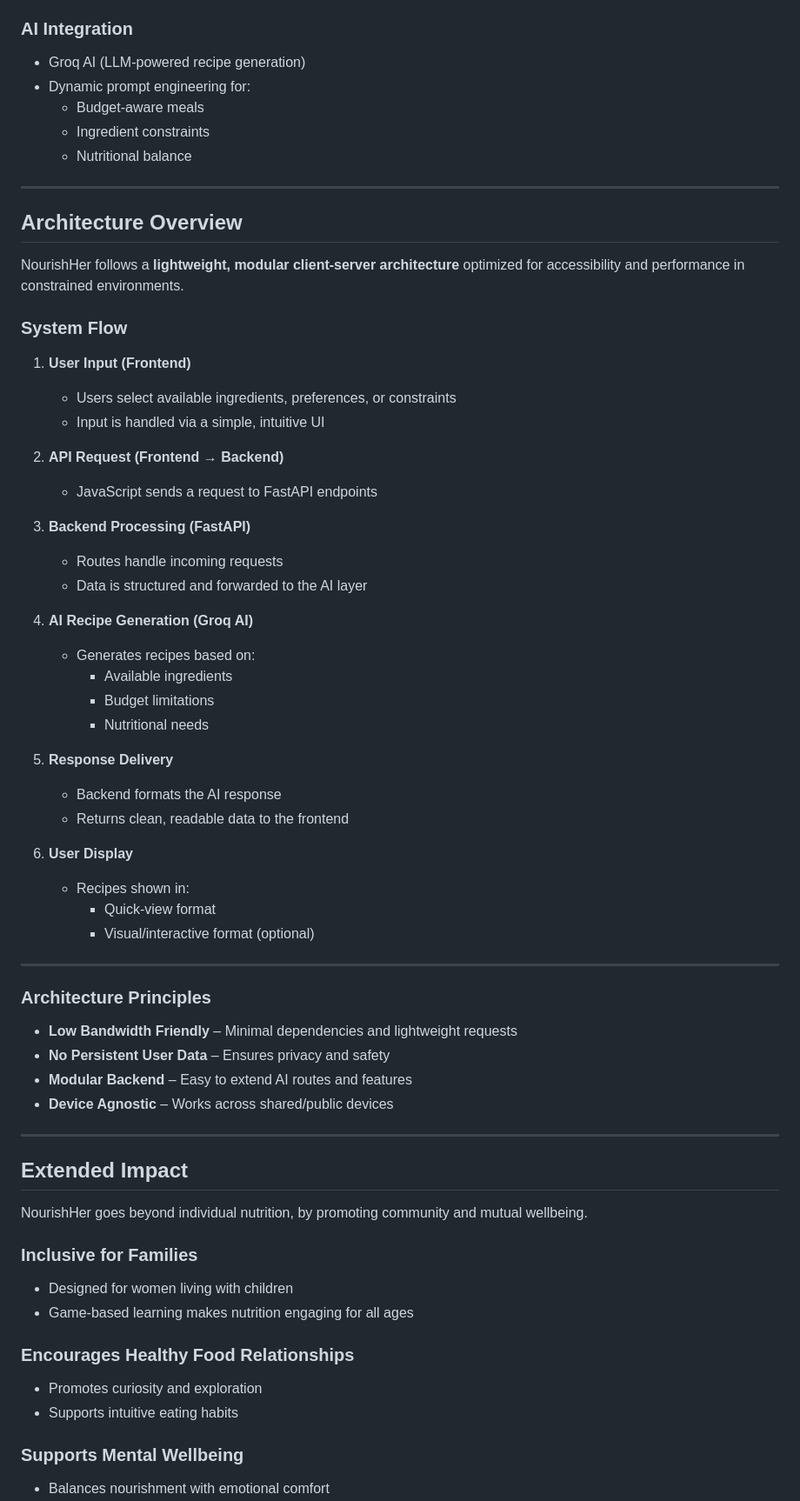
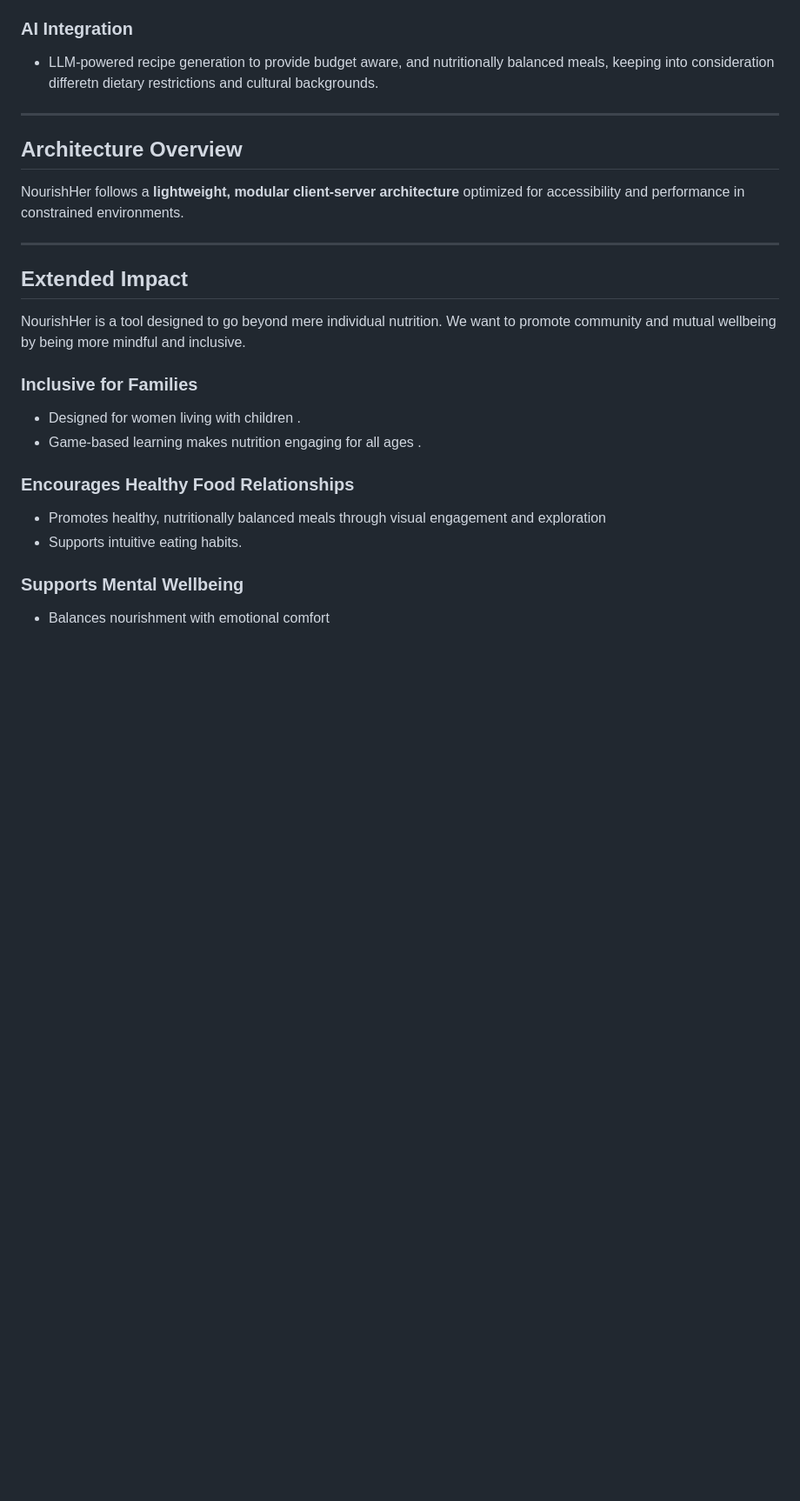
Before and after one commit to skrifana/youcode_26, a Markdown page: README.md, the part around one of its changes. Shown at 87% size. Drawn GitHub-style; blank space fills up the shorter version.

```diff
--- a/README.md
+++ b/README.md
@@ -87,11 +75,7 @@ NourishHer is built with a deep understanding of shelter realities.
 - Router-based structure for modular AI endpoints
 
 ### AI Integration
-- Groq AI (LLM-powered recipe generation)
-- Dynamic prompt engineering for:
-  - Budget-aware meals
-  - Ingredient constraints
-  - Nutritional balance
+- LLM-powered recipe generation to provide budget aware, and nutritionally balanced meals, keeping into consideration differetn dietary restrictions and cultural backgrounds.
 
 ---
 
@@ -99,56 +83,19 @@ NourishHer is built with a deep understanding of shelter realities.
 
 NourishHer follows a **lightweight, modular client-server architecture** optimized for accessibility and performance in constrained environments.
 
-### System Flow
-
-1. **User Input (Frontend)**
-   - Users select available ingredients, preferences, or constraints
-   - Input is handled via a simple, intuitive UI
-
-2. **API Request (Frontend → Backend)**
-   - JavaScript sends a request to FastAPI endpoints
-
-3. **Backend Processing (FastAPI)**
-   - Routes handle incoming requests
-   - Data is structured and forwarded to the AI layer
-
-4. **AI Recipe Generation (Groq AI)**
-   - Generates recipes based on:
-     - Available ingredients
-     - Budget limitations
-     - Nutritional needs
-
-5. **Response Delivery**
-   - Backend formats the AI response
-   - Returns clean, readable data to the frontend
-
-6. **User Display**
-   - Recipes shown in:
-     - Quick-view format
-     - Visual/interactive format (optional)
-
----
-
-###  Architecture Principles
-
-- **Low Bandwidth Friendly** – Minimal dependencies and lightweight requests
-- **No Persistent User Data** – Ensures privacy and safety
-- **Modular Backend** – Easy to extend AI routes and features
-- **Device Agnostic** – Works across shared/public devices
-
 ---
 
 ##  Extended Impact
 
-NourishHer goes beyond individual nutrition, by promoting community and mutual wellbeing.
+NourishHer is a tool designed to go beyond mere individual nutrition. We want to promote community and mutual wellbeing by being more mindful and inclusive.
 
 ###  Inclusive for Families
-- Designed for women living with children
-- Game-based learning makes nutrition engaging for all ages
+- Designed for women living with children .
+- Game-based learning makes nutrition engaging for all ages .
 
 ###  Encourages Healthy Food Relationships
-- Promotes curiosity and exploration
-- Supports intuitive eating habits
+- Promotes healthy, nutritionally balanced meals through visual engagement and exploration
+- Supports intuitive eating habits.
 
 ###  Supports Mental Wellbeing
 - Balances nourishment with emotional comfort
```
Also changed, not shown: other parts of README.md (+8 -20 lines).
